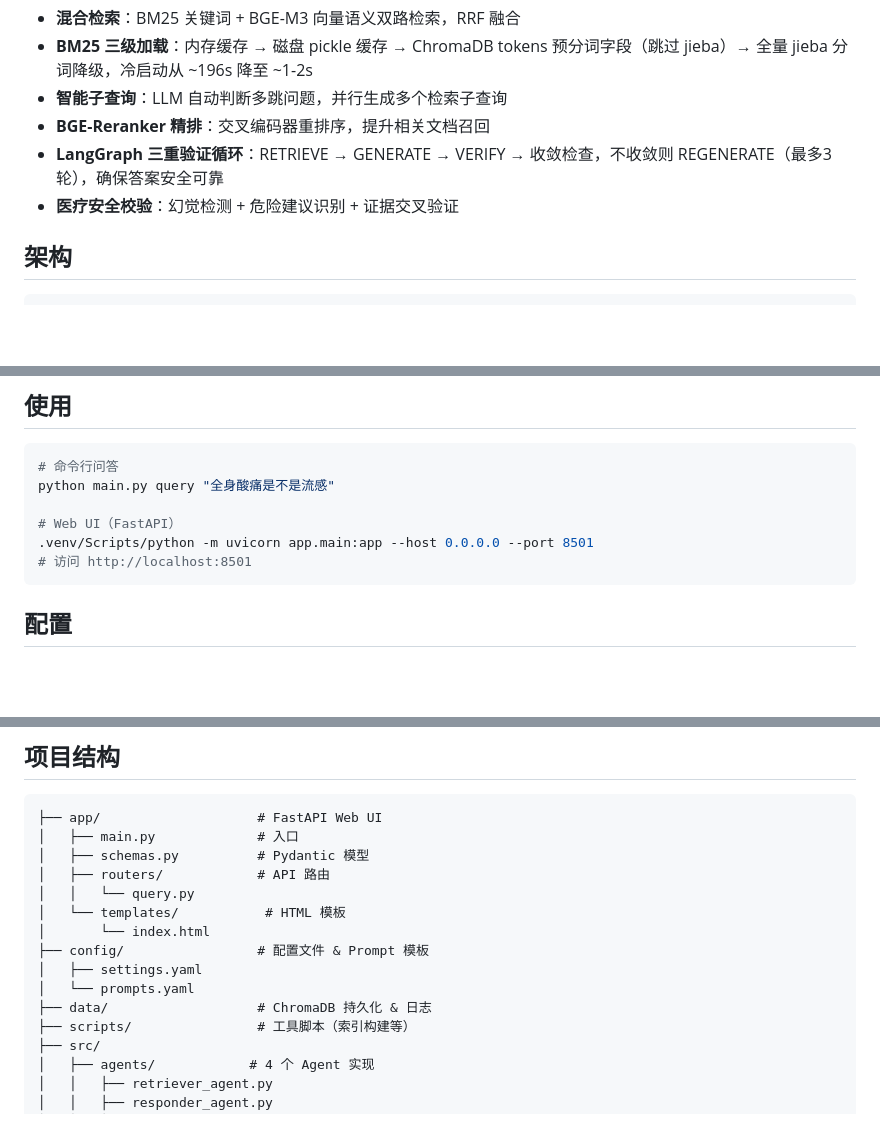
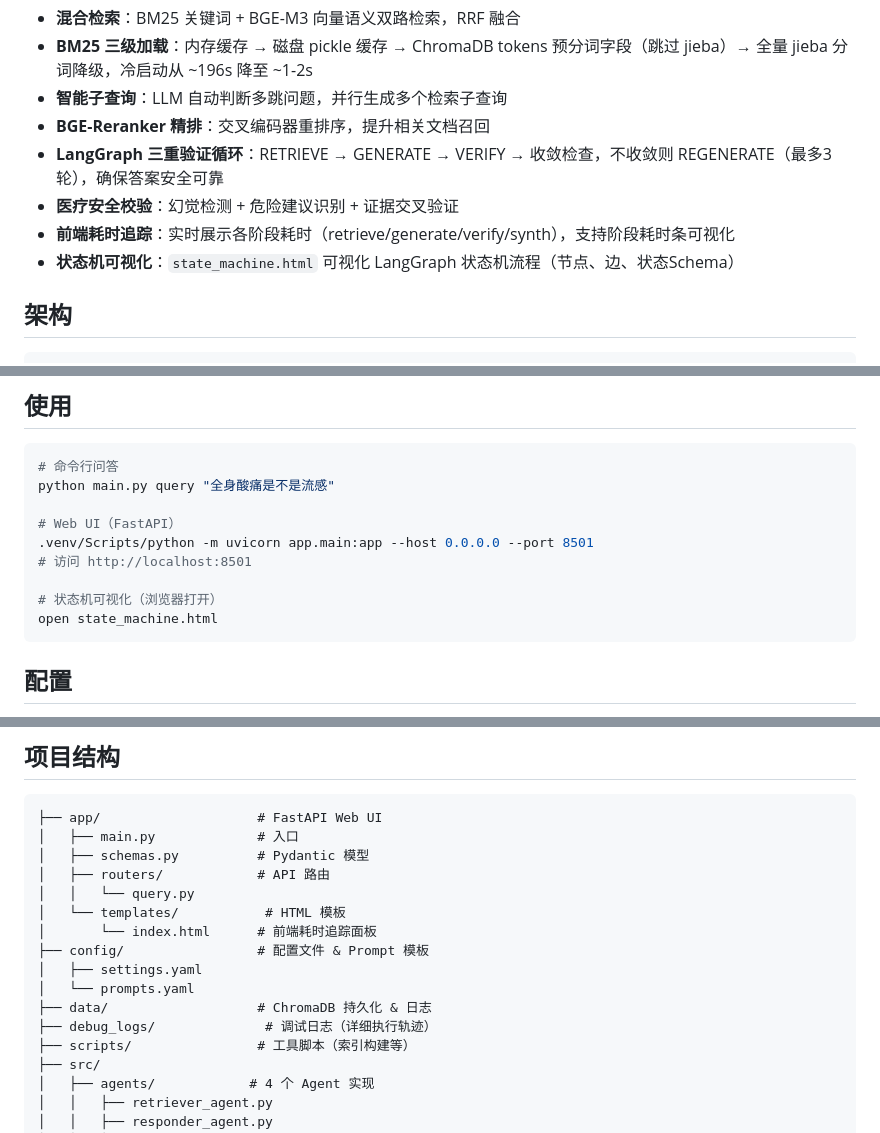
Before and after one commit to letongliu879-debug/MedTrust-RAG, a Markdown page: README.md, 3 parts joined by grey strips. GitHub-like rendering; blank space fills up the shorter version.

Commit message:
docs: 更新 README，新增状态机可视化和前端耗时追踪

````diff
--- a/README.md
+++ b/README.md
@@ -10,6 +10,8 @@
 - **BGE-Reranker 精排**：交叉编码器重排序，提升相关文档召回
 - **LangGraph 三重验证循环**：RETRIEVE → GENERATE → VERIFY → 收敛检查，不收敛则 REGENERATE（最多3轮），确保答案安全可靠
 - **医疗安全校验**：幻觉检测 + 危险建议识别 + 证据交叉验证
+- **前端耗时追踪**：实时展示各阶段耗时（retrieve/generate/verify/synth），支持阶段耗时条可视化
+- **状态机可视化**：`state_machine.html` 可视化 LangGraph 状态机流程（节点、边、状态Schema）
 
 ## 架构
 
@@ -110,6 +112,9 @@ python main.py query "全身酸痛是不是流感"
 # Web UI（FastAPI）
 .venv/Scripts/python -m uvicorn app.main:app --host 0.0.0.0 --port 8501
 # 访问 http://localhost:8501
+
+# 状态机可视化（浏览器打开）
+open state_machine.html
 ```
 
 ## 配置
@@ -135,11 +140,12 @@ python main.py query "全身酸痛是不是流感"
 │   ├── routers/            # API 路由
 │   │   └── query.py
 │   └── templates/           # HTML 模板
-│       └── index.html
+│       └── index.html      # 前端耗时追踪面板
 ├── config/                 # 配置文件 & Prompt 模板
 │   ├── settings.yaml
 │   └── prompts.yaml
 ├── data/                   # ChromaDB 持久化 & 日志
+├── debug_logs/              # 调试日志（详细执行轨迹）
 ├── scripts/                # 工具脚本（索引构建等）
 ├── src/
 │   ├── agents/            # 4 个 Agent 实现
````
Also changed, not shown: other parts of README.md (+1 -0 lines).
